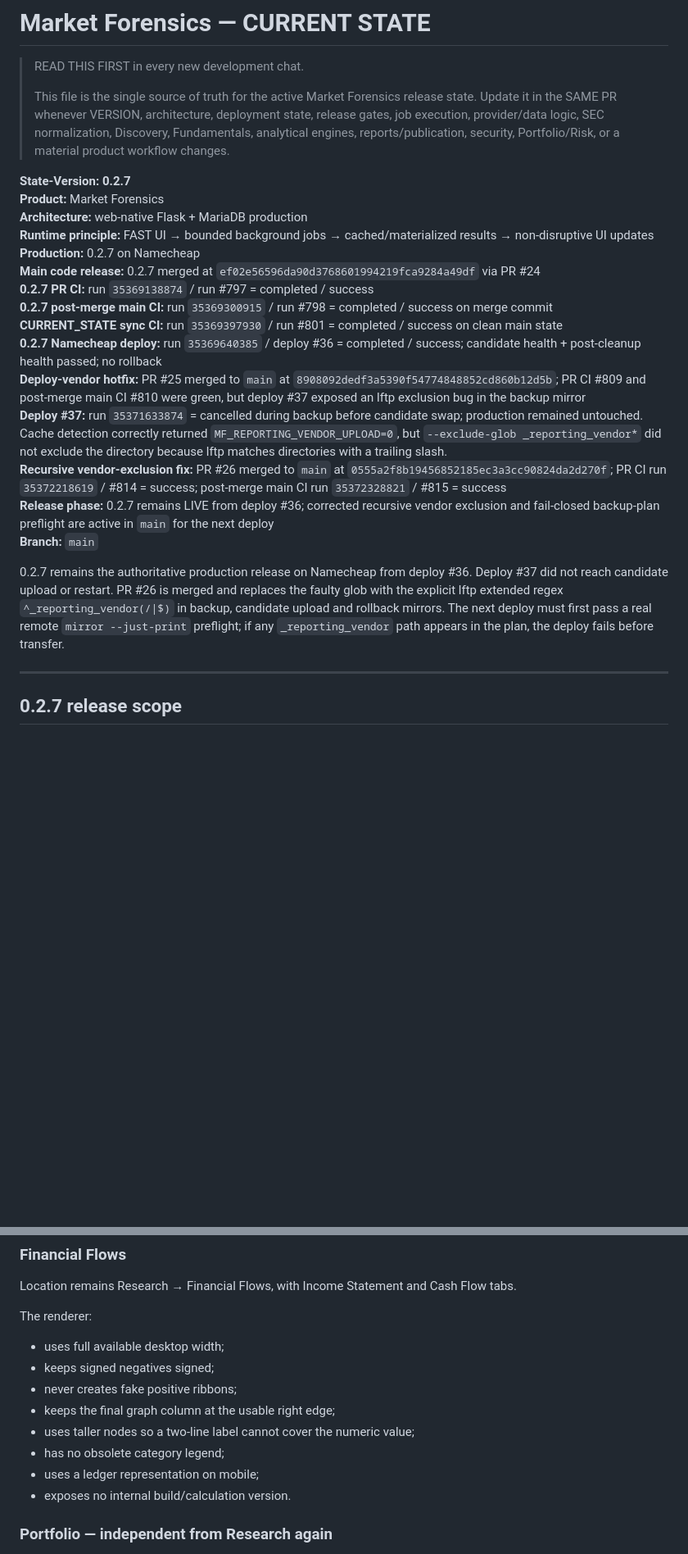
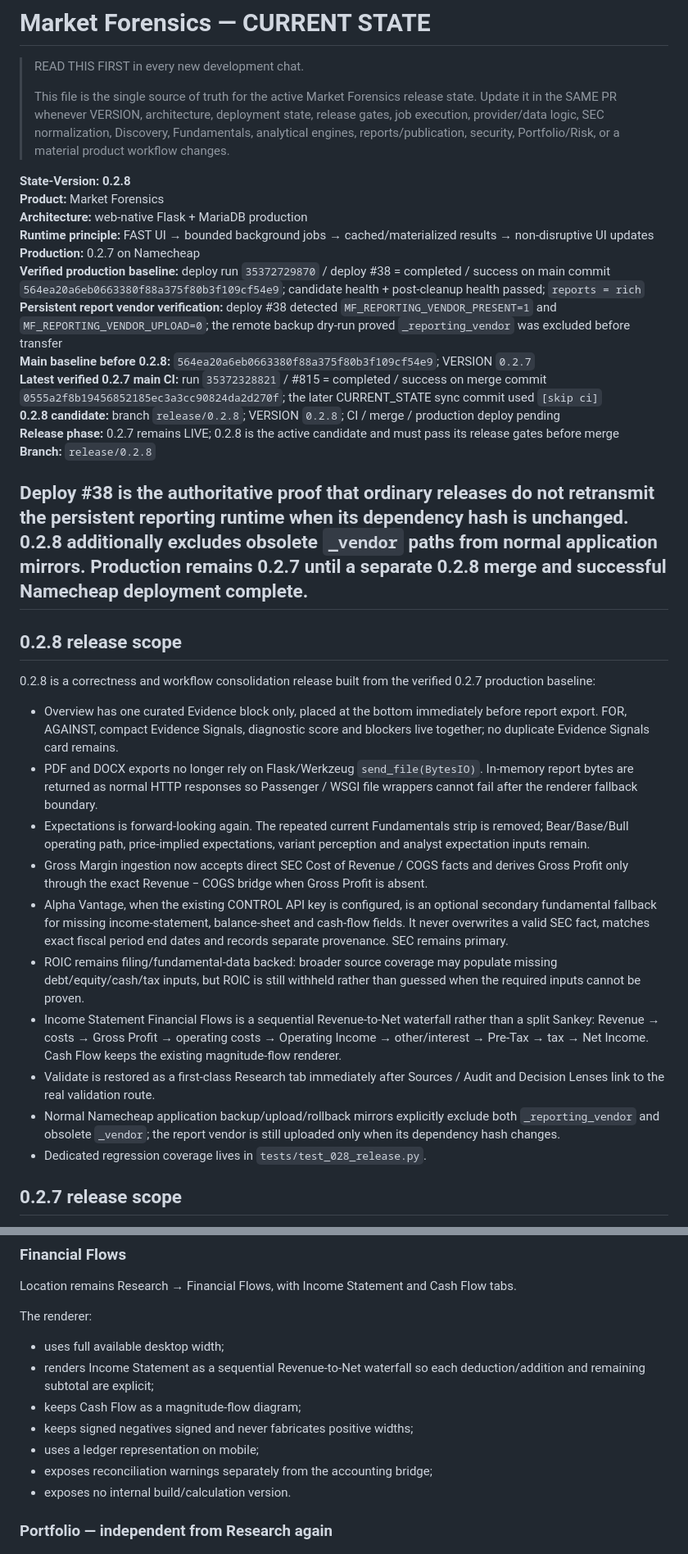
Before and after one commit to LoseMoneyRules/Market_Forensics, a Markdown page: docs/CURRENT_STATE.md, 2 parts joined by grey strips. Shown at 82% size. Drawn GitHub-style; blank space fills up the shorter version.

```diff
--- a/docs/CURRENT_STATE.md
+++ b/docs/CURRENT_STATE.md
@@ -7,25 +7,35 @@
 > job execution, provider/data logic, SEC normalization, Discovery, Fundamentals, analytical
 > engines, reports/publication, security, Portfolio/Risk, or a material product workflow changes.
 
-**State-Version: 0.2.7**
+**State-Version: 0.2.8**
 **Product:** Market Forensics
 **Architecture:** web-native Flask + MariaDB production
 **Runtime principle:** FAST UI → bounded background jobs → cached/materialized results → non-disruptive UI updates
 **Production:** 0.2.7 on Namecheap
-**Main code release:** 0.2.7 merged at `ef02e56596da90d3768601994219fca9284a49df` via PR #24
-**0.2.7 PR CI:** run `35369138874` / run #797 = completed / success
-**0.2.7 post-merge main CI:** run `35369300915` / run #798 = completed / success on merge commit
-**CURRENT_STATE sync CI:** run `35369397930` / run #801 = completed / success on clean main state
-**0.2.7 Namecheap deploy:** run `35369640385` / deploy #36 = completed / success; candidate health + post-cleanup health passed; no rollback
-**Deploy-vendor hotfix:** PR #25 merged to `main` at `8908092dedf3a5390f54774848852cd860b12d5b`; PR CI #809 and post-merge main CI #810 were green, but deploy #37 exposed an lftp exclusion bug in the backup mirror
-**Deploy #37:** run `35371633874` = cancelled during backup before candidate swap; production remained untouched. Cache detection correctly returned `MF_REPORTING_VENDOR_UPLOAD=0`, but `--exclude-glob _reporting_vendor*` did not exclude the directory because lftp matches directories with a trailing slash.
-**Recursive vendor-exclusion fix:** PR #26 merged to `main` at `0555a2f8b19456852185ec3a3cc90824da2d270f`; PR CI run `35372218619` / #814 = success; post-merge main CI run `35372328821` / #815 = success
-**Release phase:** 0.2.7 remains LIVE from deploy #36; corrected recursive vendor exclusion and fail-closed backup-plan preflight are active in `main` for the next deploy
-**Branch:** `main`
+**Verified production baseline:** deploy run `35372729870` / deploy #38 = completed / success on main commit `564ea20a6eb0663380f88a375f80b3f109cf54e9`; candidate health + post-cleanup health passed; `reports = rich`
+**Persistent report vendor verification:** deploy #38 detected `MF_REPORTING_VENDOR_PRESENT=1` and `MF_REPORTING_VENDOR_UPLOAD=0`; the remote backup dry-run proved `_reporting_vendor` was excluded before transfer
+**Main baseline before 0.2.8:** `564ea20a6eb0663380f88a375f80b3f109cf54e9`; VERSION `0.2.7`
+**Latest verified 0.2.7 main CI:** run `35372328821` / #815 = completed / success on merge commit `0555a2f8b19456852185ec3a3cc90824da2d270f`; the later CURRENT_STATE sync commit used `[skip ci]`
+**0.2.8 candidate:** branch `release/0.2.8`; VERSION `0.2.8`; CI / merge / production deploy pending
+**Release phase:** 0.2.7 remains LIVE; 0.2.8 is the active candidate and must pass its release gates before merge
+**Branch:** `release/0.2.8`
 
-0.2.7 remains the authoritative production release on Namecheap from deploy #36. Deploy #37 did not reach candidate upload or restart. PR #26 is merged and replaces the faulty glob with the explicit lftp extended regex `^_reporting_vendor(/|$)` in backup, candidate upload and rollback mirrors. The next deploy must first pass a real remote `mirror --just-print` preflight; if any `_reporting_vendor` path appears in the plan, the deploy fails before transfer.
+Deploy #38 is the authoritative proof that ordinary releases do not retransmit the persistent reporting runtime when its dependency hash is unchanged. 0.2.8 additionally excludes obsolete `_vendor` paths from normal application mirrors. Production remains 0.2.7 until a separate 0.2.8 merge and successful Namecheap deployment complete.
+---
 
----
+## 0.2.8 release scope
+
+0.2.8 is a correctness and workflow consolidation release built from the verified 0.2.7 production baseline:
+- Overview has one curated Evidence block only, placed at the bottom immediately before report export. FOR, AGAINST, compact Evidence Signals, diagnostic score and blockers live together; no duplicate Evidence Signals card remains.
+- PDF and DOCX exports no longer rely on Flask/Werkzeug `send_file(BytesIO)`. In-memory report bytes are returned as normal HTTP responses so Passenger / WSGI file wrappers cannot fail after the renderer fallback boundary.
+- Expectations is forward-looking again. The repeated current Fundamentals strip is removed; Bear/Base/Bull operating path, price-implied expectations, variant perception and analyst expectation inputs remain.
+- Gross Margin ingestion now accepts direct SEC Cost of Revenue / COGS facts and derives Gross Profit only through the exact Revenue − COGS bridge when Gross Profit is absent.
+- Alpha Vantage, when the existing CONTROL API key is configured, is an optional secondary fundamental fallback for missing income-statement, balance-sheet and cash-flow fields. It never overwrites a valid SEC fact, matches exact fiscal period end dates and records separate provenance. SEC remains primary.
+- ROIC remains filing/fundamental-data backed: broader source coverage may populate missing debt/equity/cash/tax inputs, but ROIC is still withheld rather than guessed when the required inputs cannot be proven.
+- Income Statement Financial Flows is a sequential Revenue-to-Net waterfall rather than a split Sankey: Revenue → costs → Gross Profit → operating costs → Operating Income → other/interest → Pre-Tax → tax → Net Income. Cash Flow keeps the existing magnitude-flow renderer.
+- Validate is restored as a first-class Research tab immediately after Sources / Audit and Decision Lenses link to the real validation route.
+- Normal Namecheap application backup/upload/rollback mirrors explicitly exclude both `_reporting_vendor` and obsolete `_vendor`; the report vendor is still uploaded only when its dependency hash changes.
+- Dedicated regression coverage lives in `tests/test_028_release.py`.
 
 ## 0.2.7 release scope
 
@@ -192,12 +202,11 @@ Location remains Research → Financial Flows, with Income Statement and Cash Fl
 
 The renderer:
 - uses full available desktop width;
-- keeps signed negatives signed;
-- never creates fake positive ribbons;
-- keeps the final graph column at the usable right edge;
-- uses taller nodes so a two-line label cannot cover the numeric value;
-- has no obsolete category legend;
+- renders Income Statement as a sequential Revenue-to-Net waterfall so each deduction/addition and remaining subtotal are explicit;
+- keeps Cash Flow as a magnitude-flow diagram;
+- keeps signed negatives signed and never fabricates positive widths;
 - uses a ledger representation on mobile;
+- exposes reconciliation warnings separately from the accounting bridge;
 - exposes no internal build/calculation version.
 
 ### Portfolio — independent from Research again
```
Also changed, not shown: other parts of docs/CURRENT_STATE.md (+22 -30 lines).
